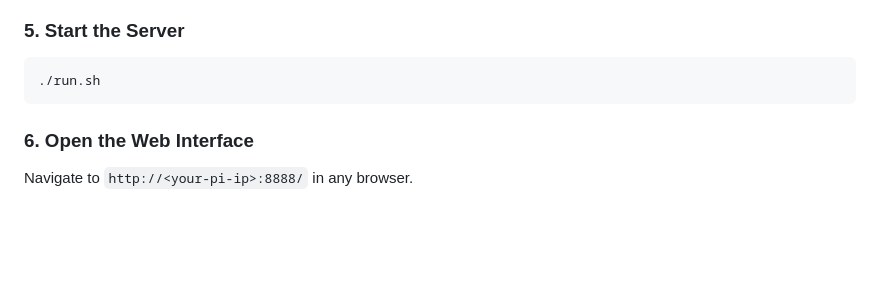
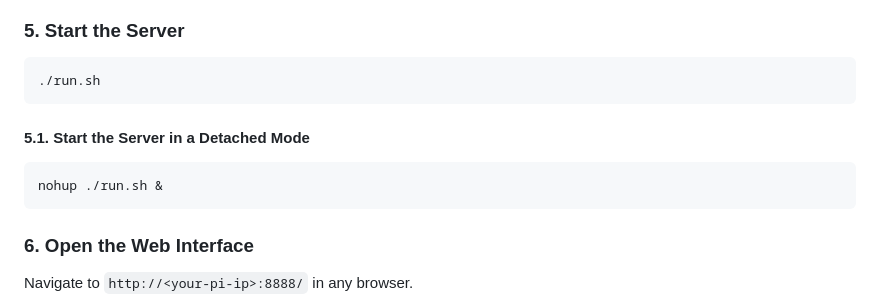
Before and after one commit to VU3ESV/spe-remote, a Markdown page: README.md, the part around the change. Drawn GitHub-style; blank space fills up the shorter version.

Commit message:
Updated with information to start the server in detached mode

````diff
--- a/README.md
+++ b/README.md
@@ -98,6 +98,11 @@ Using `/dev/serial/by-id/...` paths is recommended — they persist across reboo
 
 ```bash
 ./run.sh
+```
+#### 5.1. Start the Server in a Detached Mode
+
+```bash
+nohup ./run.sh &
 ```
 
 ### 6. Open the Web Interface
````
